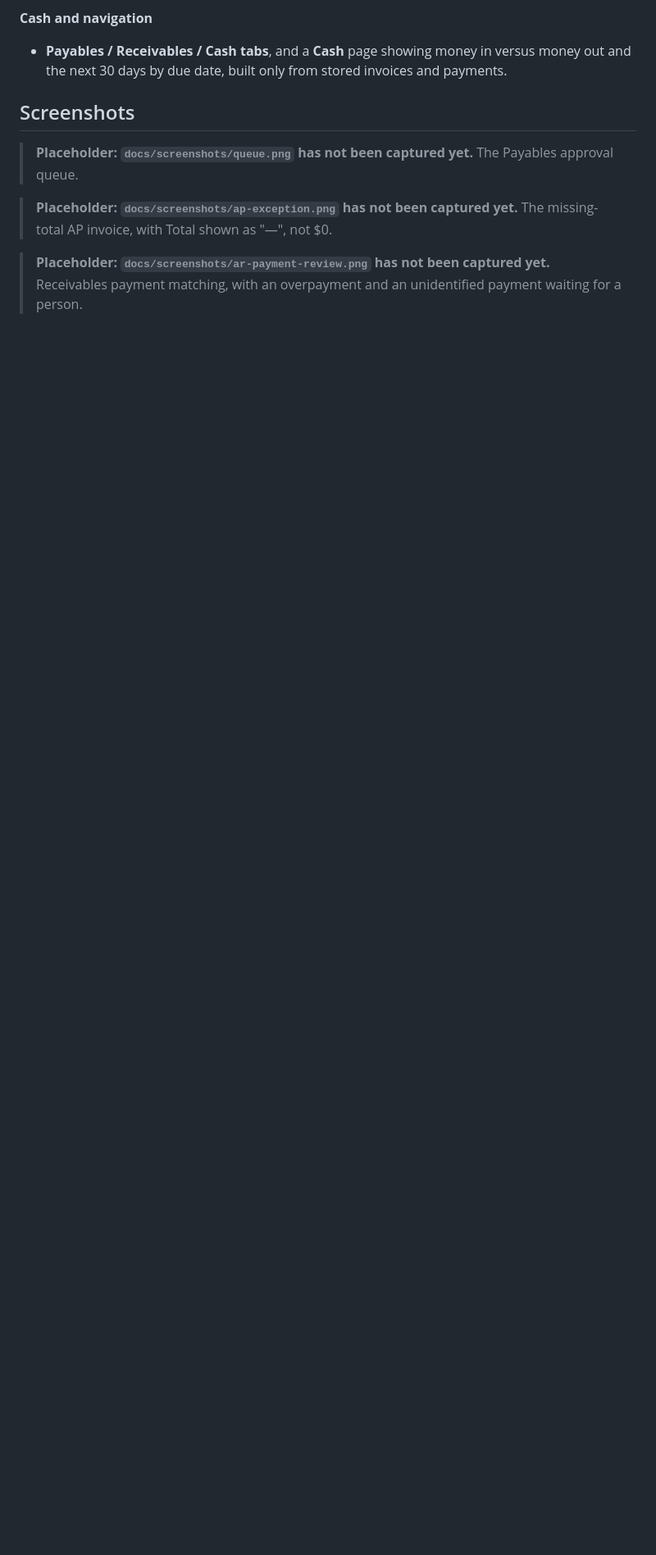
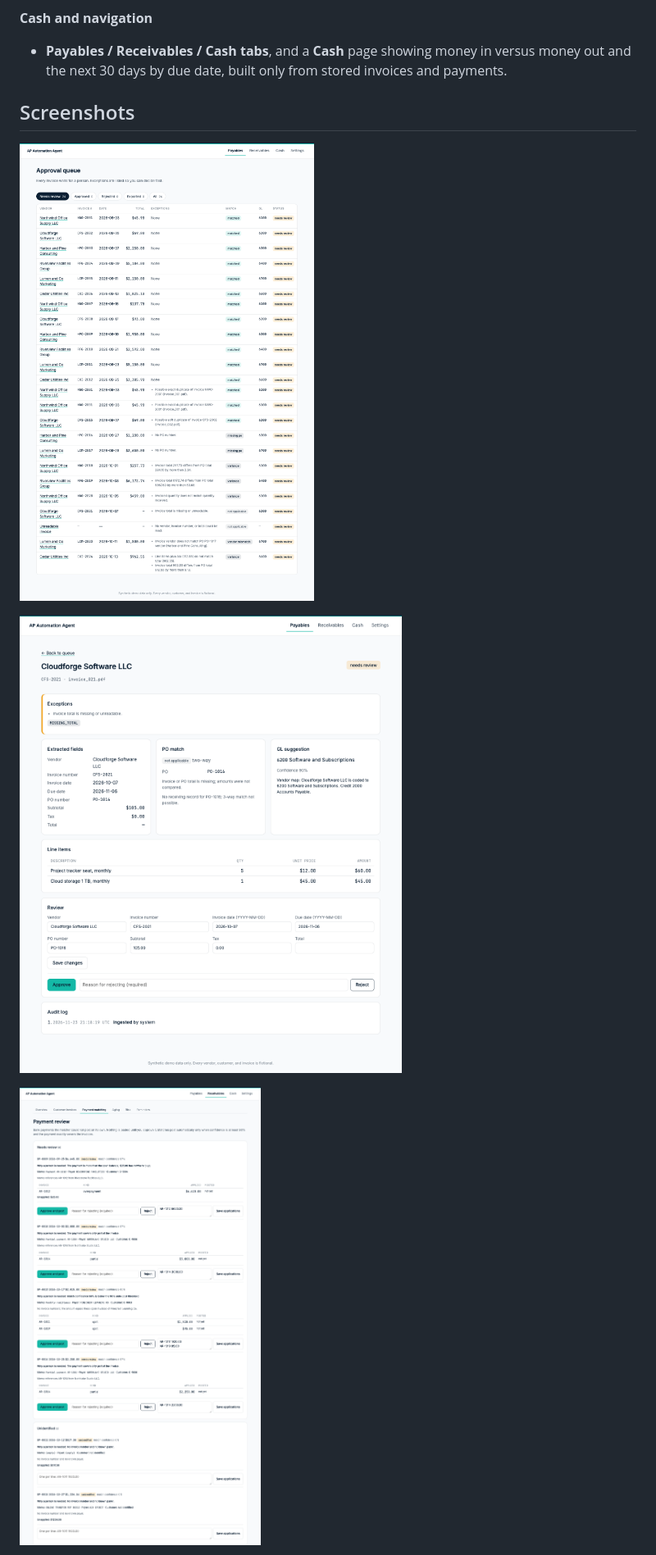
Before and after one commit to tishan-perera/ap-automation-agent, a Markdown page: README.md, the part around one of its changes. Shown at 82% size. GitHub-like rendering; pictures changed too: docs/screenshots/ap-exception.png (added), docs/screenshots/ar-payment-review.png (added), docs/screenshots/queue.png (added); blank space fills up the shorter version.

Commit message:
docs: add app screenshots and embed them in the README
Capture five real screenshots from the running app (mock provider,
as-of 2026-11-23, throwaway database) and replace the README placeholders.

```diff
--- a/README.md
+++ b/README.md
@@ -49,9 +49,9 @@ The app handles the repetitive ~80% and leaves the judgement calls to a person:
 
 ## Screenshots
 
-> **Placeholder: `docs/screenshots/queue.png` has not been captured yet.** The Payables approval queue.
+![Payables approval queue](docs/screenshots/queue.png)
 
-> **Placeholder: `docs/screenshots/ap-exception.png` has not been captured yet.** The missing-total AP invoice, with Total shown as "—", not $0.
+![Missing-total AP invoice](docs/screenshots/ap-exception.png)
 
-> **Placeholder: `docs/screenshots/ar-payment-review.png` has not been captured yet.** Receivables payment matching, with an overpayment and an unidentified payment waiting for a person.
+![Receivables payment matching](docs/screenshots/ar-payment-review.png)
 
```
Also changed, not shown: other parts of README.md (+3 -3 lines), docs/screenshots/README.md (+7 -3 lines), docs/screenshots/cash.png (added), docs/screenshots/reminder-draft.png (added).
